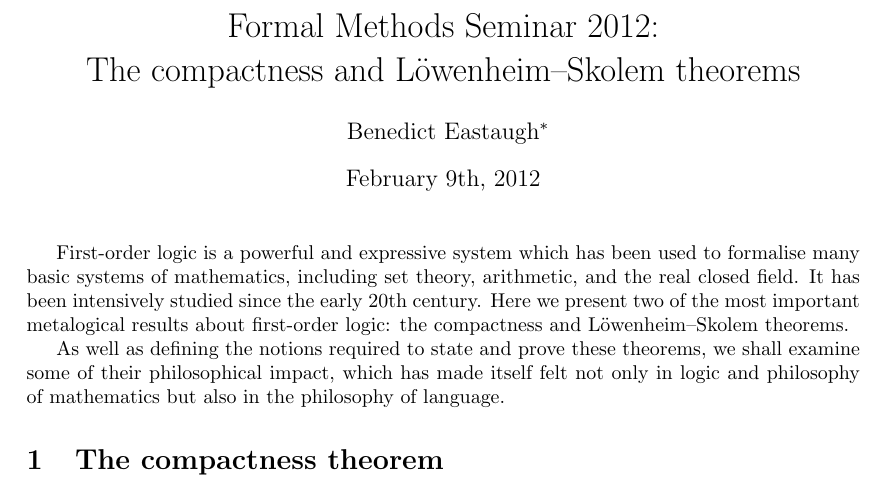
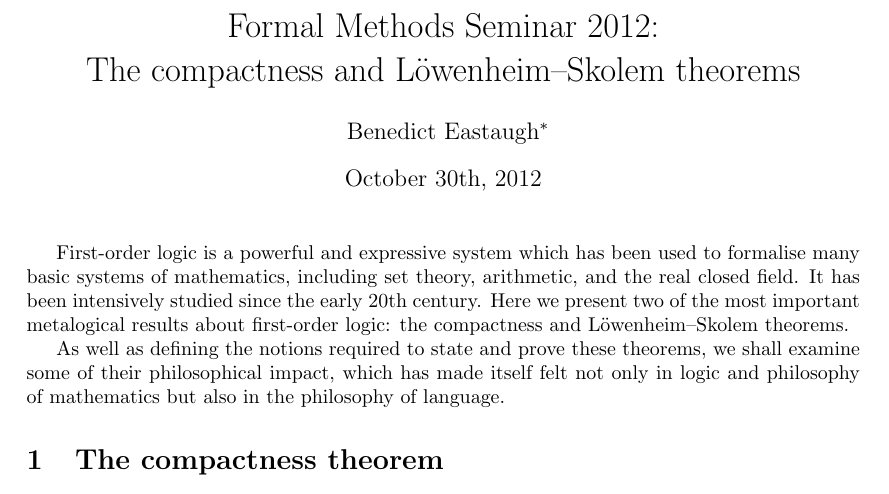
Before and after one commit to beastaugh/formalmethods, a LaTeX document (metalogic-fm2012.tex): part of page 1 of 6, cut so that both start at the same text. Compiled offline with pdfLaTeX.

Commit message:
Date for new seminar.

```diff
--- a/metalogic-fm2012.tex
+++ b/metalogic-fm2012.tex
@@ -32,7 +32,7 @@
         Wilfrid Hodges's excellent textbook, \emph{A Shorter Model Theory}.
         Special thanks are due to Kate Hodesdon and Paul Ross for their
         invaluable input and feedback.}}
-\date{February 9th, 2012}
+\date{October 30th, 2012}
 
 \begin{document}
 
```
